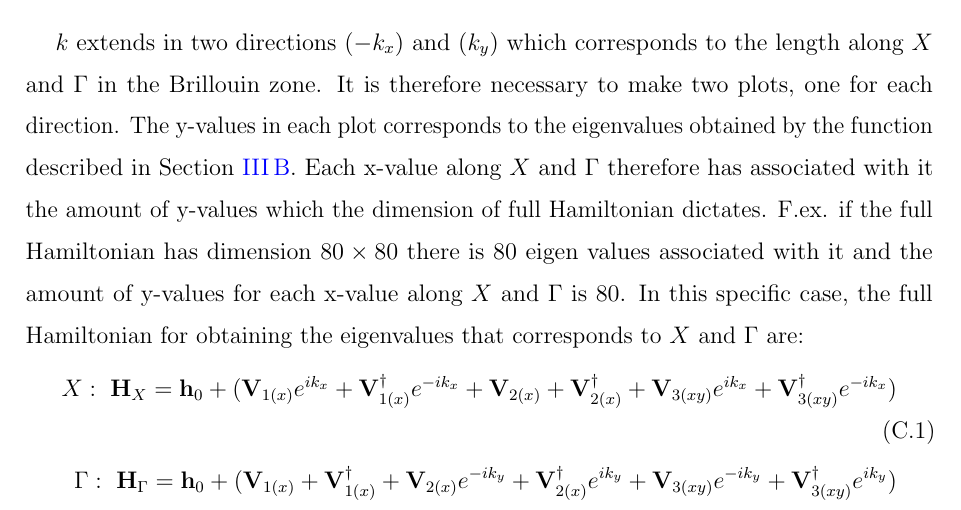
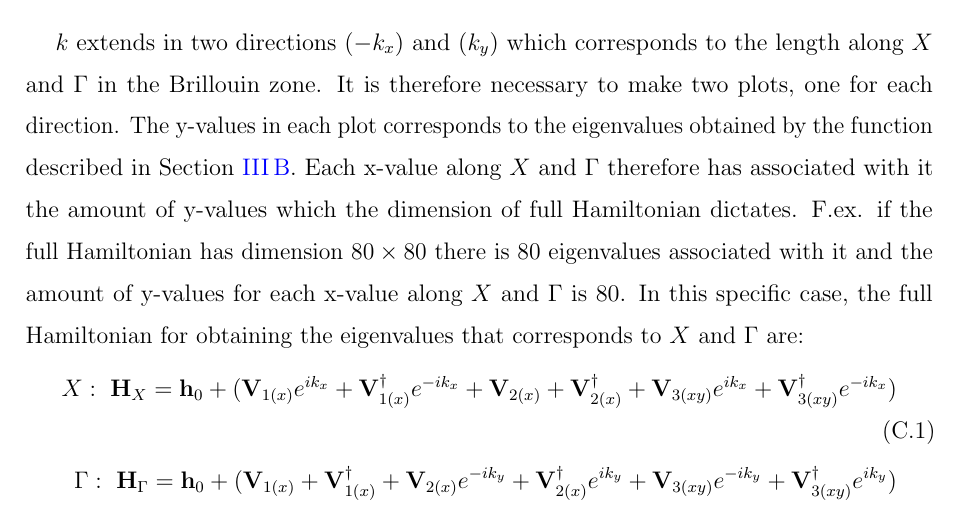
Before and after one commit to rwiuff/QuantumTransport, a LaTeX paper (Main.tex, which reads sections/Bandstructures.tex): part of page 9 of 15, cut so that both start at the same text. Compiled offline with pdfLaTeX.

Commit message:
Update on Overleaf.

```diff
--- a/sections/Bandstructures.tex
+++ b/sections/Bandstructures.tex
@@ -28,7 +28,7 @@ Using the full Hamiltonian, the Schrodinger equation can be solved
 \end{align}
 In practice this is all done by defining a function that takes the on-site Hamiltonian, the hopping matrices, and \(k\) as inputs and outputs the eigenvalues, using numpy's \textit{numpy.linalg.eigh}. The number of eigenvalues in the output corresponds to the dimension of the full Hamiltonian. As the eigenvalues corresponds to the eigen-energies of the system, the band structures can be plotted.
 \subsection{Plotting the bandstructures}
-\(k\) extends in two directions (\(-k_{x}\)) and (\(k_{y}\)) which corresponds to the length along \(X\) and \(\Gamma\) in the Brillouin zone. It is therefore necessary to make two plots, one for each direction. The y-values in each plot corresponds to the eigenvalues obtained by the function described in \cref{FullHam}. Each x-value along \(X\) and \(\Gamma\) therefore has associated with it the amount of y-values which the dimension of full Hamiltonian dictates. F.ex. if the full Hamiltonian has dimension \(80\times80\) there is 80 eigen values associated with it and the amount of y-values for each x-value along \(X\) and \(\Gamma\) is 80. In this specific case, the full Hamiltonian for obtaining the eigenvalues that corresponds to \(X\) and \(\Gamma\) are:
+\(k\) extends in two directions (\(-k_{x}\)) and (\(k_{y}\)) which corresponds to the length along \(X\) and \(\Gamma\) in the Brillouin zone. It is therefore necessary to make two plots, one for each direction. The y-values in each plot corresponds to the eigenvalues obtained by the function described in \cref{FullHam}. Each x-value along \(X\) and \(\Gamma\) therefore has associated with it the amount of y-values which the dimension of full Hamiltonian dictates. F.ex. if the full Hamiltonian has dimension \(80\times80\) there is 80 eigenvalues associated with it and the amount of y-values for each x-value along \(X\) and \(\Gamma\) is 80. In this specific case, the full Hamiltonian for obtaining the eigenvalues that corresponds to \(X\) and \(\Gamma\) are:
 \begin{align}
 X: \ \vb{H}_{X} = \vb{h}_0 + (\vb{V}_{1(x)}e^{ik_x} + \vb{V}_{1(x)}^{\dagger}e^{-ik_x} + \vb{V}_{2(x)} + \vb{V}_{2(x)}^{\dagger} + \vb{V}_{3(xy)}e^{ik_x} + \vb{V}_{3(xy)}^{\dagger}e^{-ik_x})\\
 \Gamma: \ \vb{H}_{\Gamma} = \vb{h}_0 + (\vb{V}_{1(x)} + \vb{V}_{1(x)}^{\dagger} + \vb{V}_{2(x)}e^{-ik_y} + \vb{V}_{2(x)}^{\dagger}e^{ik_y} + \vb{V}_{3(xy)}e^{-ik_y} + \vb{V}_{3(xy)}^{\dagger}e^{ik_y})
```
